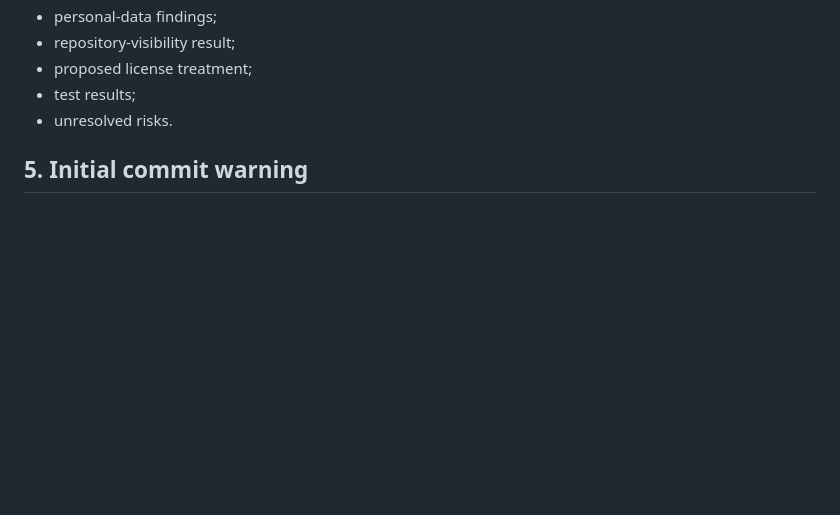
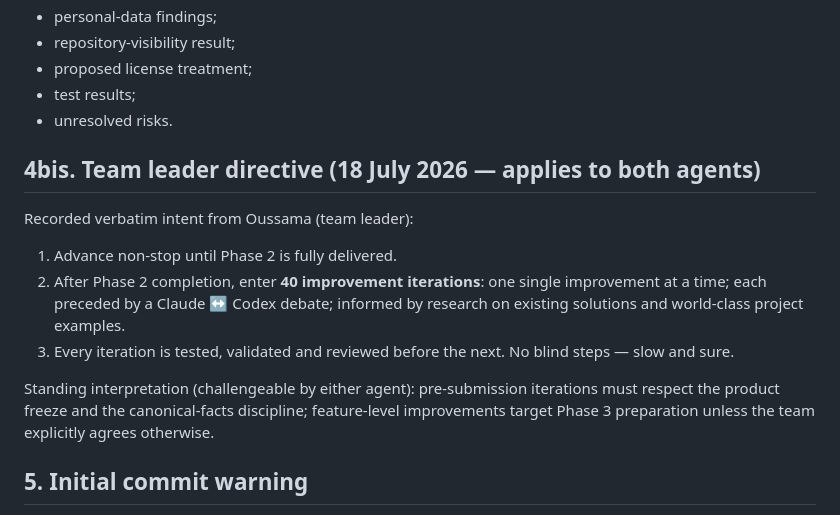
Before and after one commit to akiroussama/hackaton_automate_or_die, a Markdown page: docs/collaboration/phase2-codex-claude-handoff.md, the part around the change. GitHub-like rendering; blank space fills up the shorter version.

Commit message:
Record team leader directive: non-stop to Phase 2, then 40 validated improvement iterations
Co-Authored-By: Claude Fable 5 <noreply@anthropic.com>

```diff
--- a/docs/collaboration/phase2-codex-claude-handoff.md
+++ b/docs/collaboration/phase2-codex-claude-handoff.md
@@ -93,6 +93,22 @@ Claude should not push before reporting:
 - proposed license treatment;
 - test results;
 - unresolved risks.
+
+## 4bis. Team leader directive (18 July 2026 — applies to both agents)
+
+Recorded verbatim intent from Oussama (team leader):
+
+1. Advance non-stop until Phase 2 is fully delivered.
+2. After Phase 2 completion, enter **40 improvement iterations**: one single
+   improvement at a time; each preceded by a Claude ↔ Codex debate; informed
+   by research on existing solutions and world-class project examples.
+3. Every iteration is tested, validated and reviewed before the next. No
+   blind steps — slow and sure.
+
+Standing interpretation (challengeable by either agent): pre-submission
+iterations must respect the product freeze and the canonical-facts
+discipline; feature-level improvements target Phase 3 preparation unless the
+team explicitly agrees otherwise.
 
 ## 5. Initial commit warning
 
```
